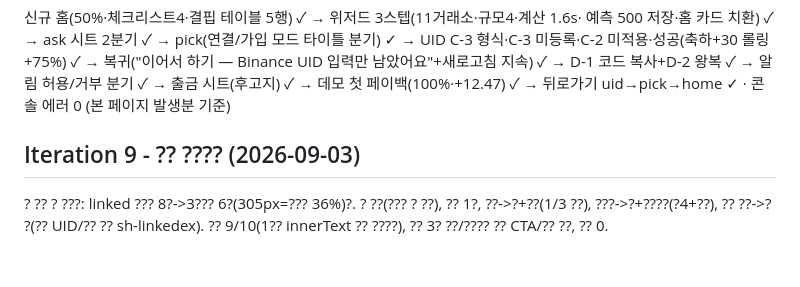
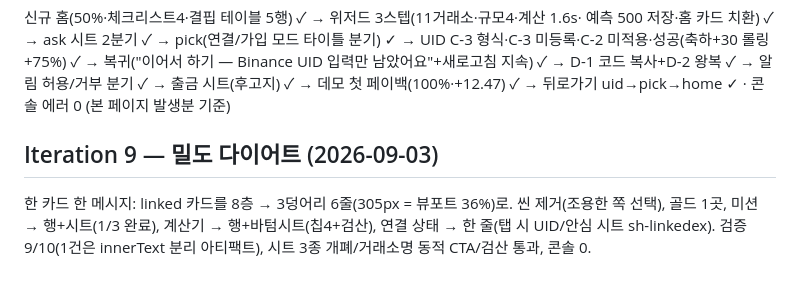
Before and after one commit to aresjoo/tethermax-onboarding, a Markdown page: qa/QA_LOG.md, the part around the change. Drawn GitHub-style.

Commit message:
fix QA log encoding

```diff
--- a/qa/QA_LOG.md
+++ b/qa/QA_LOG.md
@@ -104,7 +104,7 @@ Binance UID 입력만 남았어요"+새로고침 지속) ✓ → D-1 코드 복
 알림 허용/거부 분기 ✓ → 출금 시트(후고지) ✓ → 데모 첫 페이백(100%·+12.47) ✓ →
 뒤로가기 uid→pick→home ✓ · 콘솔 에러 0 (본 페이지 발생분 기준)
 
-## Iteration 9 - ?? ???? (2026-09-03)
-? ?? ? ???: linked ??? 8?->3??? 6?(305px=??? 36%)?. ? ??(??? ? ??), ?? 1?,
-??->?+??(1/3 ??), ???->?+????(?4+??), ?? ??->? ?(?? UID/?? ?? sh-linkedex).
-?? 9/10(1?? innerText ?? ????), ?? 3? ??/???? ?? CTA/?? ??, ?? 0.
+## Iteration 9 — 밀도 다이어트 (2026-09-03)
+한 카드 한 메시지: linked 카드를 8층 → 3덩어리 6줄(305px = 뷰포트 36%)로. 씬 제거(조용한 쪽 선택), 골드 1곳,
+미션 → 행+시트(1/3 완료), 계산기 → 행+바텀시트(칩4+검산), 연결 상태 → 한 줄(탭 시 UID/안심 시트 sh-linkedex).
+검증 9/10(1건은 innerText 분리 아티팩트), 시트 3종 개폐/거래소명 동적 CTA/검산 통과, 콘솔 0.
```
